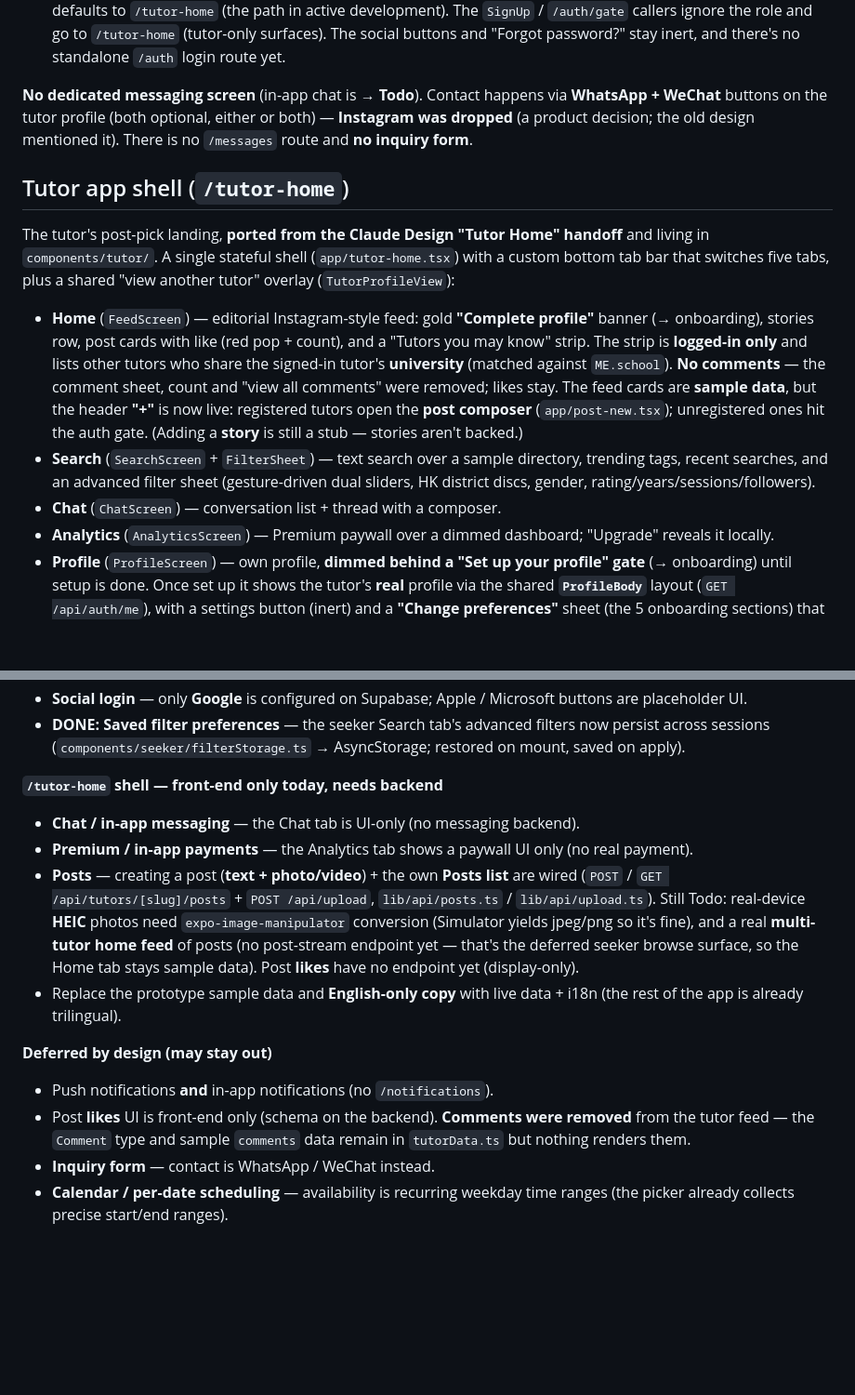
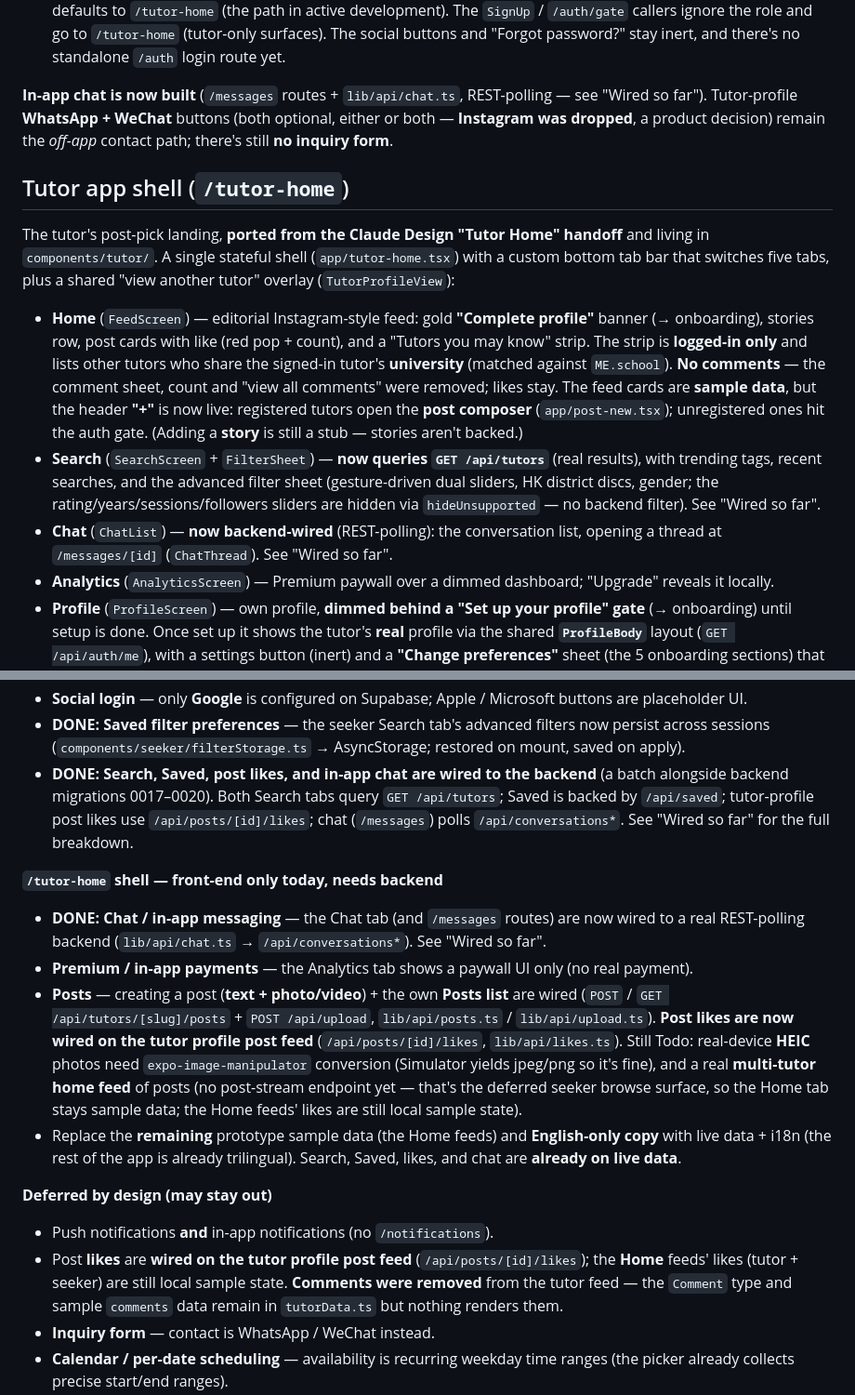
Before and after one commit to alveeno/learnsum-mvp-expo-app, a Markdown page: CLAUDE.md, 2 parts joined by grey strips. Shown at 93% size. GitHub-like rendering; blank space fills up the shorter version.

```diff
--- a/CLAUDE.md
+++ b/CLAUDE.md
@@ -289,10 +331,9 @@ at it to log in for real). **From the welcome screen the login now routes by rol
 `/tutor-home` (tutor-only surfaces). The social buttons and "Forgot password?" stay inert, and
 there's no standalone `/auth` login route yet.
 
-**No dedicated messaging screen** (in-app chat is **→ Todo**). Contact happens via **WhatsApp +
-WeChat** buttons on the tutor profile (both optional, either or both) — **Instagram was dropped**
-(a product decision; the old design mentioned it). There is no `/messages` route and **no inquiry
-form**.
+**In-app chat is now built** (`/messages` routes + `lib/api/chat.ts`, REST-polling — see "Wired so
+far"). Tutor-profile **WhatsApp + WeChat** buttons (both optional, either or both — **Instagram was
+dropped**, a product decision) remain the *off-app* contact path; there's still **no inquiry form**.
 
 ## Tutor app shell (`/tutor-home`)
 
@@ -308,10 +349,12 @@ bottom tab bar that switches five tabs, plus a shared "view another tutor" overl
   count and "view all comments" were removed; likes stay. The feed cards are **sample data**, but
   the header **"+"** is now live: registered tutors open the **post composer** (`app/post-new.tsx`);
   unregistered ones hit the auth gate. (Adding a **story** is still a stub — stories aren't backed.)
-- **Search** (`SearchScreen` + `FilterSheet`) — text search over a sample directory, trending
-  tags, recent searches, and an advanced filter sheet (gesture-driven dual sliders, HK
-  district discs, gender, rating/years/sessions/followers).
-- **Chat** (`ChatScreen`) — conversation list + thread with a composer.
+- **Search** (`SearchScreen` + `FilterSheet`) — **now queries `GET /api/tutors`** (real results),
+  with trending tags, recent searches, and the advanced filter sheet (gesture-driven dual sliders,
+  HK district discs, gender; the rating/years/sessions/followers sliders are hidden via
+  `hideUnsupported` — no backend filter). See "Wired so far".
+- **Chat** (`ChatList`) — **now backend-wired** (REST-polling): the conversation list, opening a
+  thread at `/messages/[id]` (`ChatThread`). See "Wired so far".
 - **Analytics** (`AnalyticsScreen`) — Premium paywall over a dimmed dashboard; "Upgrade"
   reveals it locally.
 - **Profile** (`ProfileScreen`) — own profile, **dimmed behind a "Set up your profile" gate**
@@ -562,24 +612,32 @@ Items marked **→ Todo** elsewhere in this doc are tracked here.
 - **DONE:** **Saved filter preferences** — the seeker Search tab's advanced filters now persist
   across sessions (`components/seeker/filterStorage.ts` → AsyncStorage; restored on mount, saved on
   apply).
+- **DONE:** **Search, Saved, post likes, and in-app chat are wired to the backend** (a batch
+  alongside backend migrations 0017–0020). Both Search tabs query `GET /api/tutors`; Saved is backed
+  by `/api/saved`; tutor-profile post likes use `/api/posts/[id]/likes`; chat (`/messages`) polls
+  `/api/conversations*`. See "Wired so far" for the full breakdown.
 
 **`/tutor-home` shell — front-end only today, needs backend**
 
-- **Chat / in-app messaging** — the Chat tab is UI-only (no messaging backend).
+- **DONE: Chat / in-app messaging** — the Chat tab (and `/messages` routes) are now wired to a real
+  REST-polling backend (`lib/api/chat.ts` → `/api/conversations*`). See "Wired so far".
 - **Premium / in-app payments** — the Analytics tab shows a paywall UI only (no real payment).
 - **Posts** — creating a post (**text + photo/video**) + the own **Posts list** are wired (`POST` /
   `GET /api/tutors/[slug]/posts` + `POST /api/upload`, `lib/api/posts.ts` / `lib/api/upload.ts`).
-  Still Todo: real-device **HEIC** photos need `expo-image-manipulator` conversion (Simulator yields
-  jpeg/png so it's fine), and a real **multi-tutor home feed** of posts (no post-stream endpoint
-  yet — that's the deferred seeker browse surface, so
-  the Home tab stays sample data). Post **likes** have no endpoint yet (display-only).
-- Replace the prototype sample data and **English-only copy** with live data + i18n (the rest of
-  the app is already trilingual).
+  **Post likes are now wired on the tutor profile post feed** (`/api/posts/[id]/likes`,
+  `lib/api/likes.ts`). Still Todo: real-device **HEIC** photos need `expo-image-manipulator`
+  conversion (Simulator yields jpeg/png so it's fine), and a real **multi-tutor home feed** of posts
+  (no post-stream endpoint yet — that's the deferred seeker browse surface, so the Home tab stays
+  sample data; the Home feeds' likes are still local sample state).
+- Replace the **remaining** prototype sample data (the Home feeds) and **English-only copy** with
+  live data + i18n (the rest of the app is already trilingual). Search, Saved, likes, and chat are
+  **already on live data**.
 
 **Deferred by design (may stay out)**
 
 - Push notifications **and** in-app notifications (no `/notifications`).
-- Post **likes** UI is front-end only (schema on the backend). **Comments were removed** from
+- Post **likes** are **wired on the tutor profile post feed** (`/api/posts/[id]/likes`); the
+  **Home** feeds' likes (tutor + seeker) are still local sample state. **Comments were removed** from
   the tutor feed — the `Comment` type and sample `comments` data remain in `tutorData.ts` but
   nothing renders them.
 - **Inquiry form** — contact is WhatsApp / WeChat instead.
```
Also changed, not shown: other parts of CLAUDE.md (+75 -26 lines).
